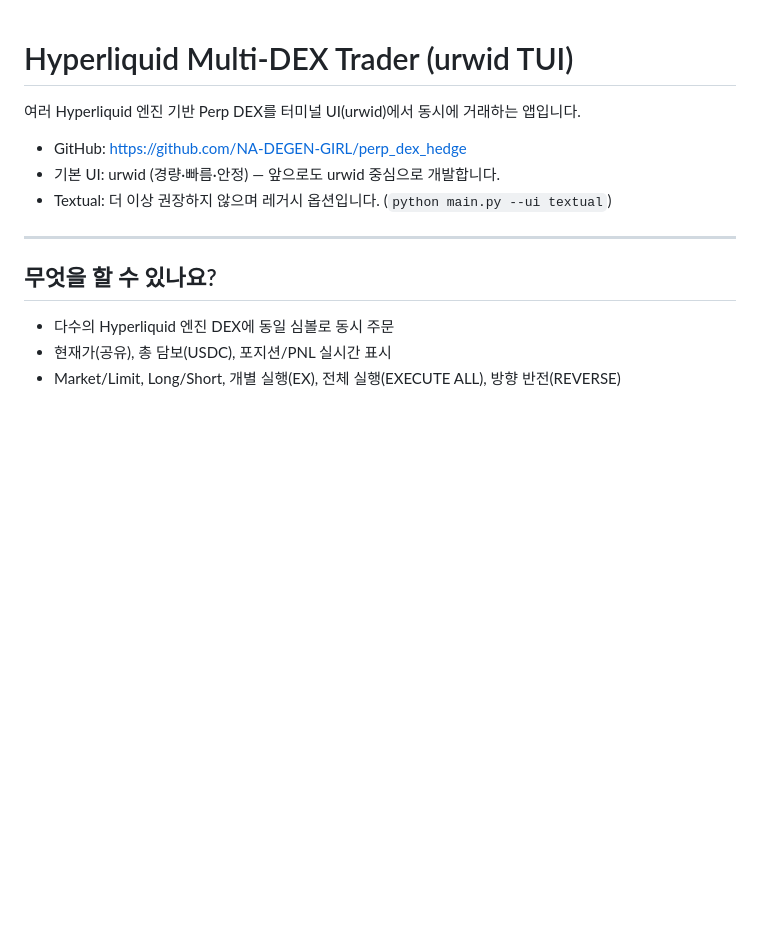
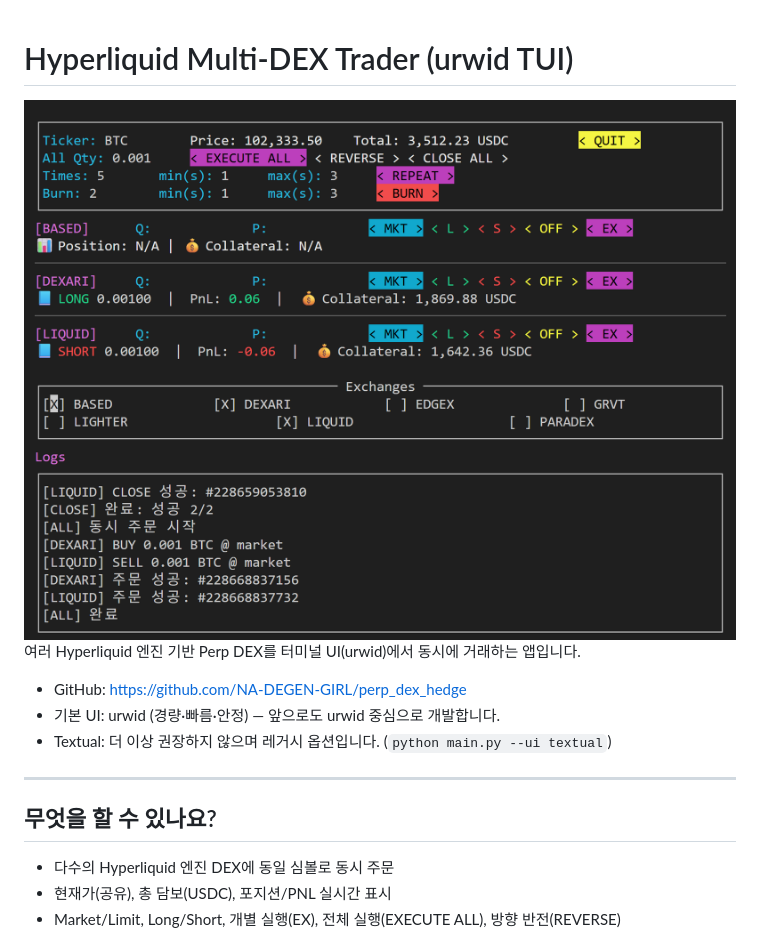
Before and after one commit to NA-DEGEN-GIRL/perp_dex_hedge, a Markdown page: README.md, the part around the change. GitHub-like rendering; pictures changed too: screenshot.png (added); blank space fills up the shorter version.

Commit message:
screenshot

```diff
--- a/README.md
+++ b/README.md
@@ -1,5 +1,5 @@
 # Hyperliquid Multi-DEX Trader (urwid TUI)
-
+![스크린샷](screenshot.png)
 여러 Hyperliquid 엔진 기반 Perp DEX를 터미널 UI(urwid)에서 동시에 거래하는 앱입니다.
 
 - GitHub: https://github.com/NA-DEGEN-GIRL/perp_dex_hedge
```
Also changed, not shown: 1 other file.
